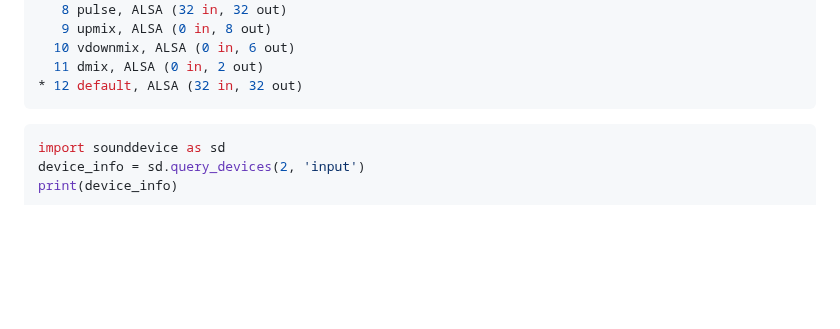
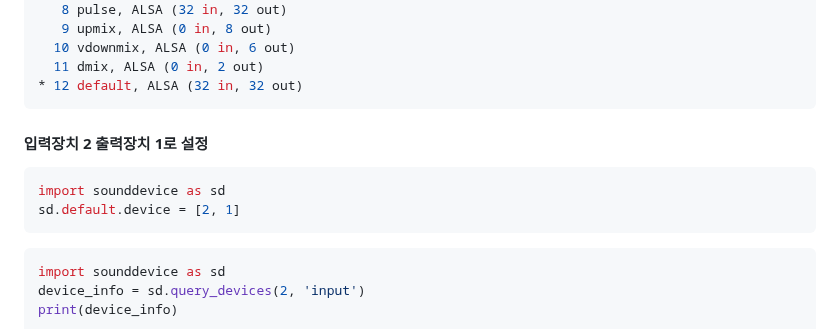
Before and after one commit to jongwon0801/SmartDoor, a Markdown page: OpenAI/음성관련/라즈베리음성입력2.md, the part around the change. Rendered like a GitHub page; blank space fills up the shorter version.

````diff
--- a/OpenAI/음성관련/라즈베리음성입력2.md
+++ b/OpenAI/음성관련/라즈베리음성입력2.md
@@ -25,6 +25,12 @@ print(sd.query_devices())
   10 vdownmix, ALSA (0 in, 6 out)
   11 dmix, ALSA (0 in, 2 out)
 * 12 default, ALSA (32 in, 32 out)
+```
+
+#### 입력장치 2 출력장치 1로 설정
+```less
+import sounddevice as sd
+sd.default.device = [2, 1]
 ```
 
 ```less
````
